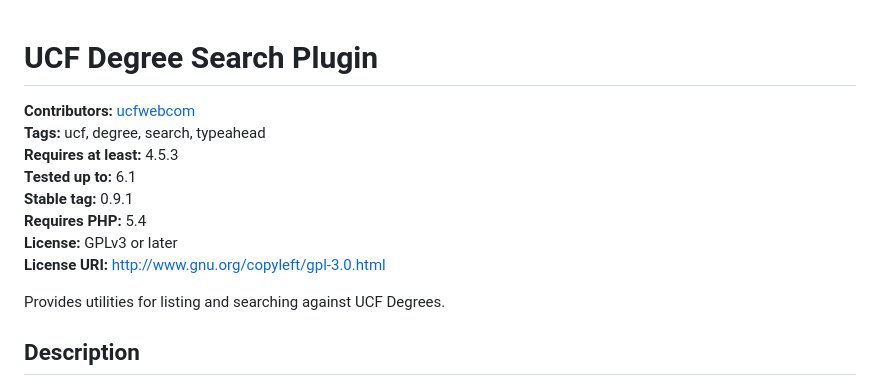
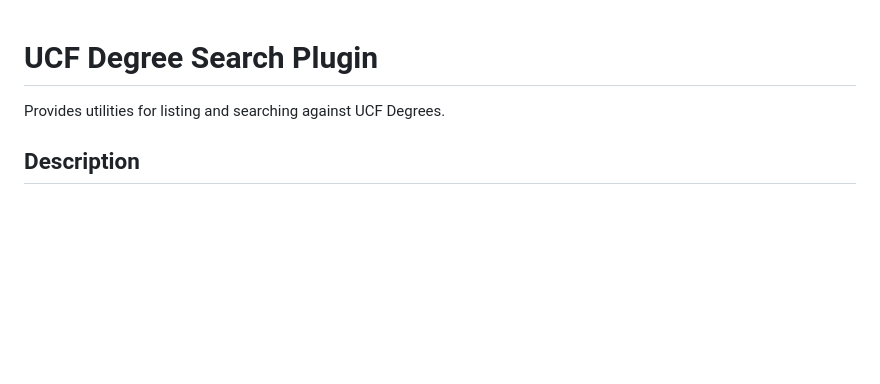
Before and after one commit to UCF/UCF-Degree-Search-Plugin, a Markdown page: README.md, the part around the change. Rendered like a GitHub page; blank space fills up the shorter version.

Commit message:
Removed extra text from readme

```diff
--- a/README.md
+++ b/README.md
@@ -1,12 +1,4 @@
 # UCF Degree Search Plugin #
-**Contributors:** [ucfwebcom](https://profiles.wordpress.org/ucfwebcom/)
-**Tags:** ucf, degree, search, typeahead
-**Requires at least:** 4.5.3
-**Tested up to:** 6.1
-**Stable tag:** 0.9.1
-**Requires PHP:** 5.4
-**License:** GPLv3 or later
-**License URI:** http://www.gnu.org/copyleft/gpl-3.0.html
 
 Provides utilities for listing and searching against UCF Degrees.
 
```
